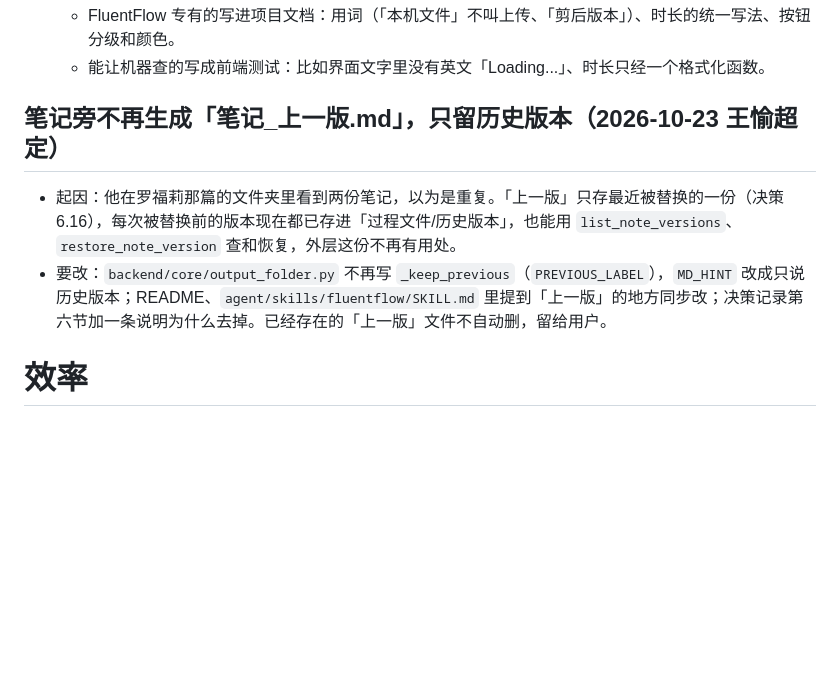
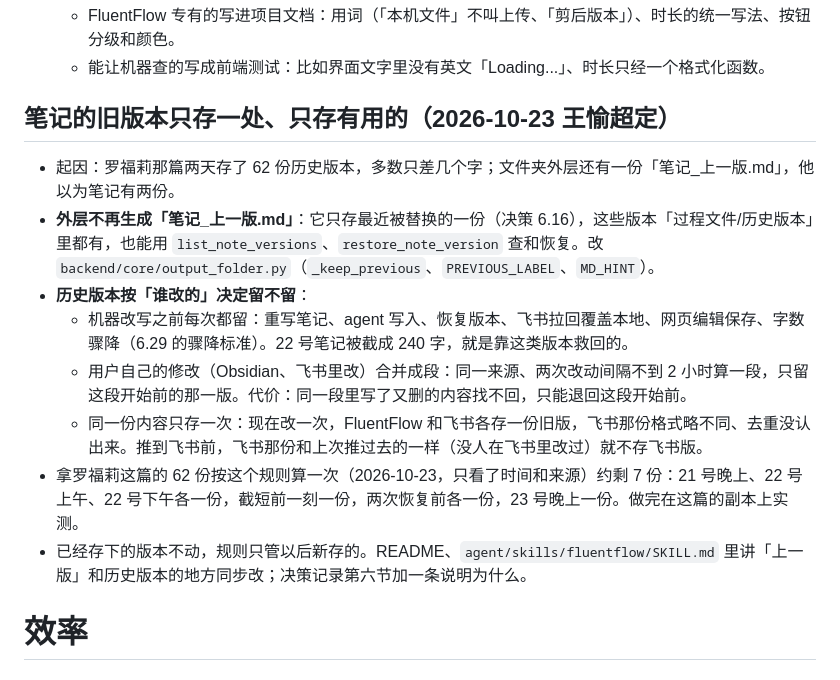
Before and after one commit to Userneima/fluentflow-local, a Markdown page: docs/01-待办.md, the part around the change. GitHub-like rendering; blank space fills up the shorter version.

Commit message:
Todo: keep note versions in one place and only the useful ones
Merges the 'no more 笔记_上一版.md' item with a retention rule Wang Yuchao approved: keep every version before a machine write (rewrite, agent write, restore, Feishu pull, web edit, sharp drop); collapse the user's own edits into sessions with a 2-hour gap, keeping the version before each session; skip saving the Feishu copy when it equals what was last pushed. On the Luo Fuli note this would cut 62 versions to about 7.

```diff
--- a/docs/01-待办.md
+++ b/docs/01-待办.md
@@ -104,10 +104,16 @@
   - FluentFlow 专有的写进项目文档：用词（「本机文件」不叫上传、「剪后版本」）、时长的统一写法、按钮分级和颜色。
   - 能让机器查的写成前端测试：比如界面文字里没有英文「Loading...」、时长只经一个格式化函数。
 
-## 笔记旁不再生成「笔记_上一版.md」，只留历史版本（2026-10-23 王愉超定）
+## 笔记的旧版本只存一处、只存有用的（2026-10-23 王愉超定）
 
-- 起因：他在罗福莉那篇的文件夹里看到两份笔记，以为是重复。「上一版」只存最近被替换的一份（决策 6.16），每次被替换前的版本现在都已存进「过程文件/历史版本」，也能用 `list_note_versions`、`restore_note_version` 查和恢复，外层这份不再有用处。
-- 要改：`backend/core/output_folder.py` 不再写 `_keep_previous`（`PREVIOUS_LABEL`），`MD_HINT` 改成只说历史版本；README、`agent/skills/fluentflow/SKILL.md` 里提到「上一版」的地方同步改；决策记录第六节加一条说明为什么去掉。已经存在的「上一版」文件不自动删，留给用户。
+- 起因：罗福莉那篇两天存了 62 份历史版本，多数只差几个字；文件夹外层还有一份「笔记_上一版.md」，他以为笔记有两份。
+- **外层不再生成「笔记_上一版.md」**：它只存最近被替换的一份（决策 6.16），这些版本「过程文件/历史版本」里都有，也能用 `list_note_versions`、`restore_note_version` 查和恢复。改 `backend/core/output_folder.py`（`_keep_previous`、`PREVIOUS_LABEL`、`MD_HINT`）。
+- **历史版本按「谁改的」决定留不留**：
+  - 机器改写之前每次都留：重写笔记、agent 写入、恢复版本、飞书拉回覆盖本地、网页编辑保存、字数骤降（6.29 的骤降标准）。22 号笔记被截成 240 字，就是靠这类版本救回的。
+  - 用户自己的修改（Obsidian、飞书里改）合并成段：同一来源、两次改动间隔不到 2 小时算一段，只留这段开始前的那一版。代价：同一段里写了又删的内容找不回，只能退回这段开始前。
+  - 同一份内容只存一次：现在改一次，FluentFlow 和飞书各存一份旧版，飞书那份格式略不同、去重没认出来。推到飞书前，飞书那份和上次推过去的一样（没人在飞书里改过）就不存飞书版。
+- 拿罗福莉这篇的 62 份按这个规则算一次（2026-10-23，只看了时间和来源）约剩 7 份：21 号晚上、22 号上午、22 号下午各一份，截短前一刻一份，两次恢复前各一份，23 号晚上一份。做完在这篇的副本上实测。
+- 已经存下的版本不动，规则只管以后新存的。README、`agent/skills/fluentflow/SKILL.md` 里讲「上一版」和历史版本的地方同步改；决策记录第六节加一条说明为什么。
 
 # 效率
 
```
